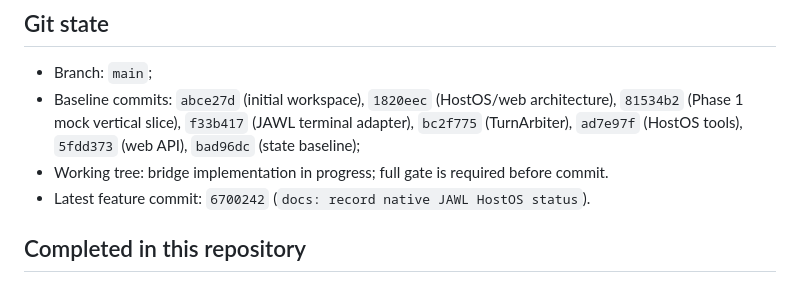
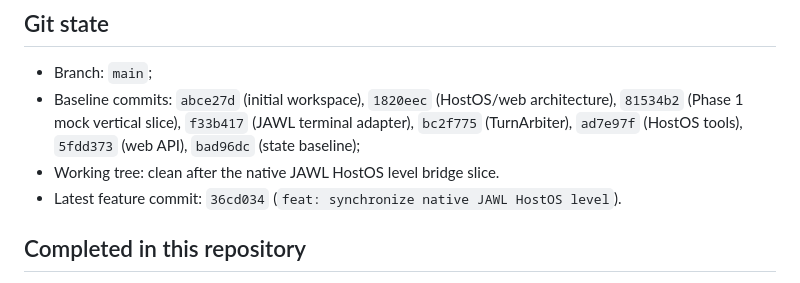
Before and after one commit to aga7on/JAWL-VoiceCompanion, a Markdown page: docs/STATE.md, the part around the change. GitHub-like rendering.

Commit message:
docs: record native HostOS bridge state

```diff
--- a/docs/STATE.md
+++ b/docs/STATE.md
@@ -38,9 +38,8 @@ separate CPU/RAM test completes.
   architecture), `81534b2` (Phase 1 mock vertical slice), `f33b417` (JAWL
   terminal adapter), `bc2f775` (TurnArbiter), `ad7e97f` (HostOS tools),
   `5fdd373` (web API), `bad96dc` (state baseline);
-- Working tree: bridge implementation in progress; full gate is required before
-  commit.
-- Latest feature commit: `6700242` (`docs: record native JAWL HostOS status`).
+- Working tree: clean after the native JAWL HostOS level bridge slice.
+- Latest feature commit: `36cd034` (`feat: synchronize native JAWL HostOS level`).
 
 ## Completed in this repository
 
```
